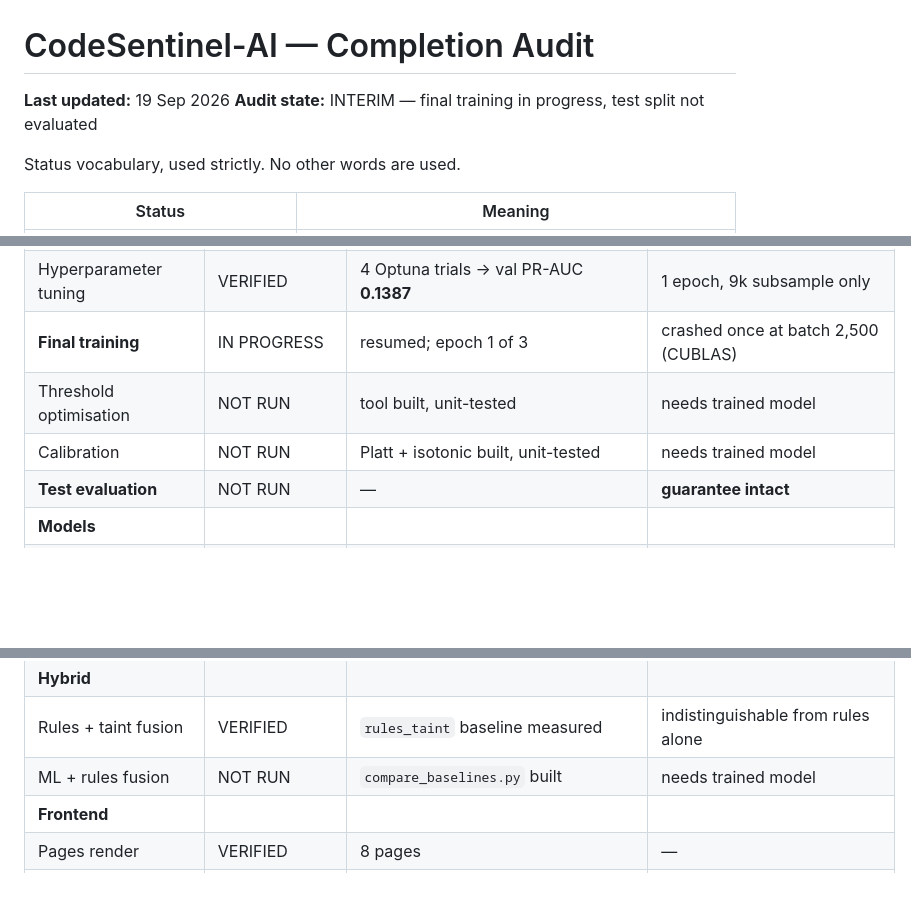
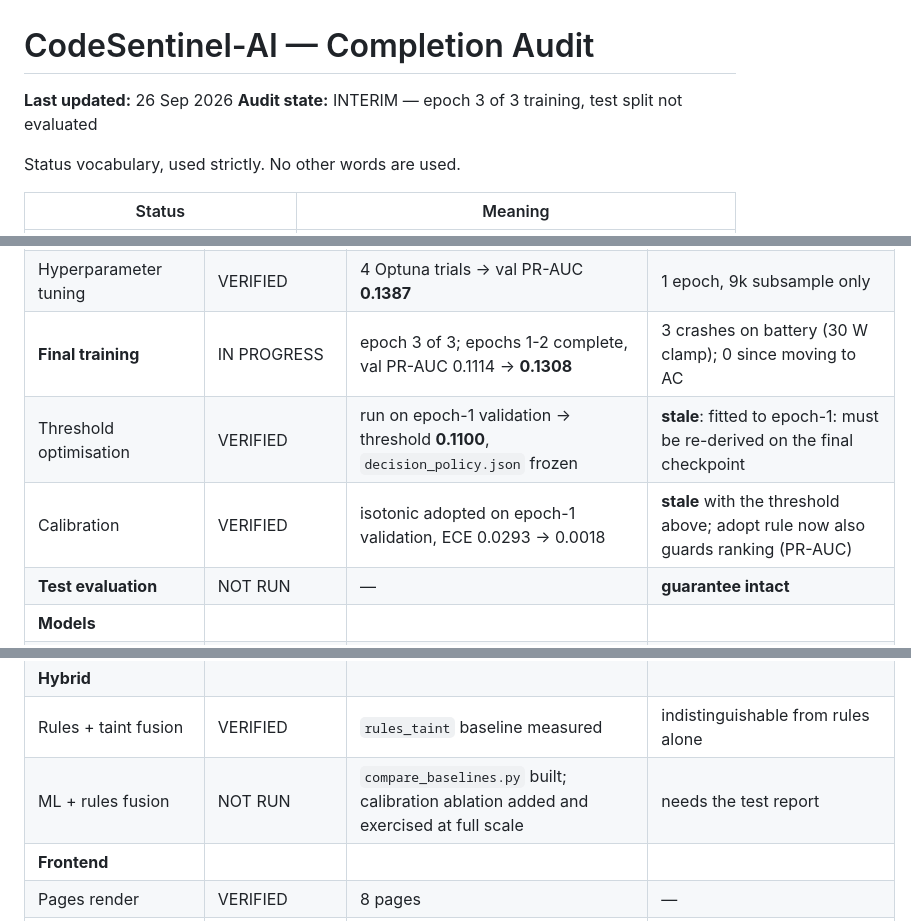
Before and after one commit to manishreddy1767/codesentinel-ai, a Markdown page: reports/COMPLETION_AUDIT.md, 3 parts joined by grey strips. Drawn GitHub-style; blank space fills up the shorter version.

Commit message:
docs: correct stale rows in COMPLETION_AUDIT.md
The audit is meant to be the authoritative record of what is and is not done, and
two of its rows had become false in a way that understated progress: threshold
optimisation and calibration were both listed as NOT RUN with "needs trained
model", when both have in fact been run on epoch-1 validation data and produced
the frozen decision_policy.json.

Corrected to VERIFIED with the measured values, and each flagged as stale for the
specific reason that they were fitted to the epoch-1 checkpoint which epoch 2 has
since superseded. Understating completion is as much an accuracy problem as
overstating it, and a status document that has to be cross-checked against the
code is worse than none.

Final training row updated to epoch 3 of 3 with the epoch 1-2 PR-AUC trend and
the corrected crash account: three crashes on battery under the 30 W clamp, none
since moving to AC. Test evaluation remains NOT RUN with the guarantee intact.

Co-Authored-By: Claude Opus 5 (1M context) <noreply@anthropic.com>

```diff
--- a/reports/COMPLETION_AUDIT.md
+++ b/reports/COMPLETION_AUDIT.md
@@ -1,7 +1,7 @@
 # CodeSentinel-AI — Completion Audit
 
-**Last updated:** 19 Sep 2026
-**Audit state:** INTERIM — final training in progress, test split not evaluated
+**Last updated:** 26 Sep 2026
+**Audit state:** INTERIM — epoch 3 of 3 training, test split not evaluated
 
 Status vocabulary, used strictly. No other words are used.
 
@@ -61,9 +61,9 @@ Status vocabulary, used strictly. No other words are used.
 | Checkpoint + resume | VERIFIED | resumed at batch 2,501 with RNG restored | — |
 | Training smoke test | VERIFIED | full metric suite, early stopping, best-restore | — |
 | Hyperparameter tuning | VERIFIED | 4 Optuna trials → val PR-AUC **0.1387** | 1 epoch, 9k subsample only |
-| **Final training** | IN PROGRESS | resumed; epoch 1 of 3 | crashed once at batch 2,500 (CUBLAS) |
-| Threshold optimisation | NOT RUN | tool built, unit-tested | needs trained model |
-| Calibration | NOT RUN | Platt + isotonic built, unit-tested | needs trained model |
+| **Final training** | IN PROGRESS | epoch 3 of 3; epochs 1-2 complete, val PR-AUC 0.1114 → **0.1308** | 3 crashes on battery (30 W clamp); 0 since moving to AC |
+| Threshold optimisation | VERIFIED | run on epoch-1 validation → threshold **0.1100**, `decision_policy.json` frozen | **stale**: fitted to epoch-1: must be re-derived on the final checkpoint |
+| Calibration | VERIFIED | isotonic adopted on epoch-1 validation, ECE 0.0293 → 0.0018 | **stale** with the threshold above; adopt rule now also guards ranking (PR-AUC) |
 | **Test evaluation** | NOT RUN | — | **guarantee intact** |
 | **Models** |
 | GraphCodeBERT | NOT IMPLEMENTED | CodeBERT used instead | deviation documented in `RESEARCH_CONTRIBUTION.md` §3 |
@@ -72,7 +72,7 @@ Status vocabulary, used strictly. No other words are used.
 | Explainability (static) | IMPLEMENTED BUT NOT VERIFIED | severity, confidence, line, CWE, remediation, CPG links | not evaluated for usefulness |
 | **Hybrid** |
 | Rules + taint fusion | VERIFIED | `rules_taint` baseline measured | indistinguishable from rules alone |
-| ML + rules fusion | NOT RUN | `compare_baselines.py` built | needs trained model |
+| ML + rules fusion | NOT RUN | `compare_baselines.py` built; calibration ablation added and exercised at full scale | needs the test report |
 | **Frontend** |
 | Pages render | VERIFIED | 8 pages | — |
 | **API integration** | VERIFIED | live `/analyze`, `/analyze/file`, `/supported-languages` | only analyze page is fully interactive |
```
